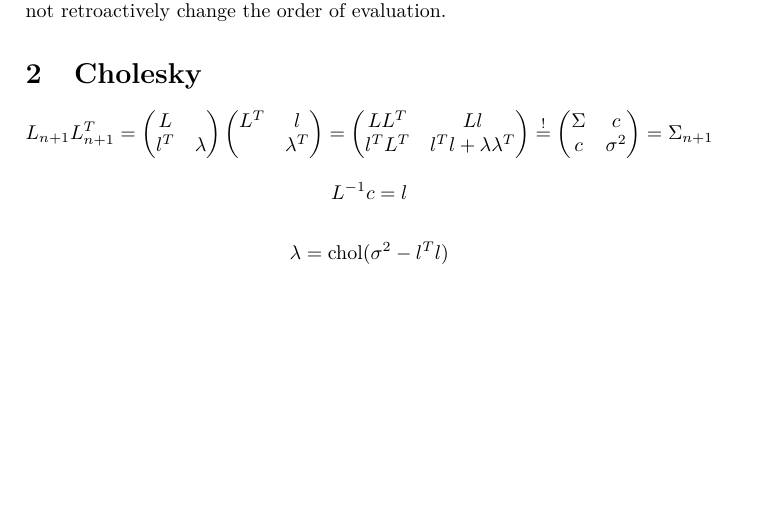
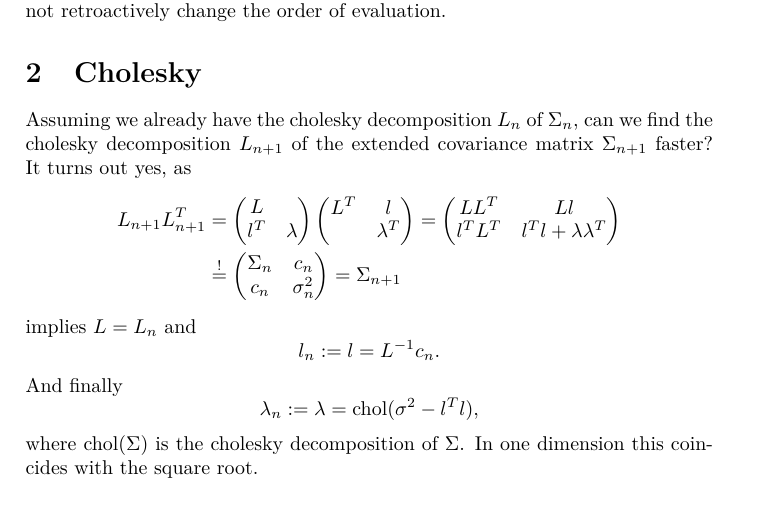
Before and after one commit to FelixBenning/Incremental-Gaussian-Paper, a LaTeX paper (ms.tex, which reads sections/first_section.tex): part of page 2 of 2 before the commit and part of page 2 of 3 after it, cut so that both start at the same text, the shorter picture padded with empty space. Compiled offline with pdfLaTeX.

Commit message:
explain cholesky

```diff
--- a/sections/first_section.tex
+++ b/sections/first_section.tex
@@ -1,7 +1,12 @@
 \section{Cholesky}
 
+Assuming we already have the cholesky decomposition \(L_n\) of \(\Sigma_n\),
+can we find the cholesky decomposition \(L_{n+1}\) of the extended covariance
+matrix \(\Sigma_{n+1}\) faster? It turns out yes, as
 \[
-	L_{n+1}L_{n+1}^T=\begin{pmatrix}
+	\begin{aligned}
+	L_{n+1}L_{n+1}^T
+	&=\begin{pmatrix}
 		L & \\
 		l^T &\lambda
 	\end{pmatrix}
@@ -12,20 +17,23 @@
 	= \begin{pmatrix}
 		L L^T & L l\\
 		l^T L^T & l^T l + \lambda\lambda^T
-	\end{pmatrix}
-	\overset!= \begin{pmatrix}
-		\Sigma & c \\
-		c & \sigma^2
+	\end{pmatrix}\\
+	\overset!&= \begin{pmatrix}
+		\Sigma_n & c_n \\
+		c_n & \sigma_n^2
 	\end{pmatrix} = \Sigma_{n+1}
+	\end{aligned}
 \]
-
+implies \(L = L_n\) and
 \[
-	L^{-1}c = l
+	l_n := l = L^{-1}c_n.
 \]
-
+And finally
 \[
-	\lambda = \text{chol}(\sigma^2 - l^T l)
+	\lambda_n := \lambda = \text{chol}(\sigma^2 - l^T l),
 \]
+where \(\text{chol}(\Sigma)\) is the cholesky decomposition of \(\Sigma\). In
+one dimension this coincides with the square root.
 
 
 \[
```
